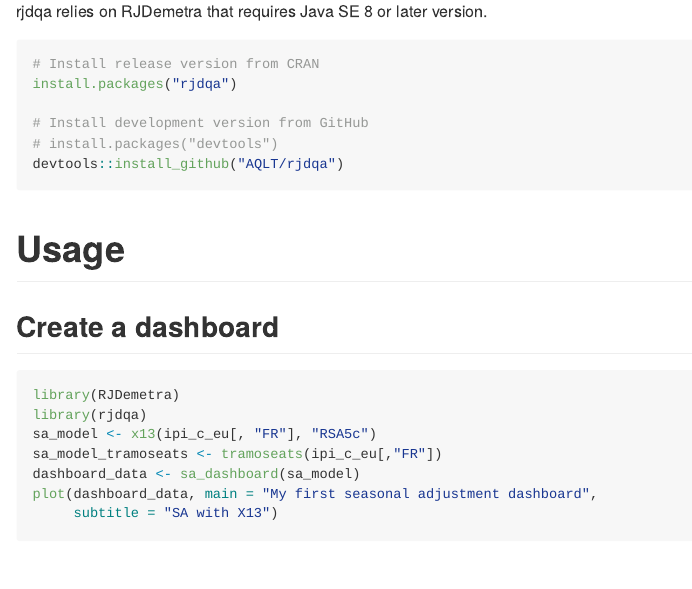
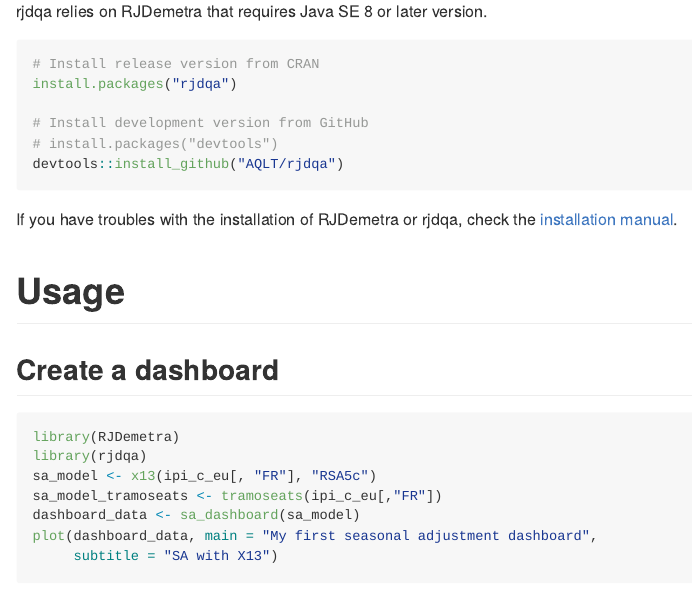
Before and after one commit to AQLT/rjdqa, an R Markdown document (README.Rmd): the page in a window 1100 px wide, from 460 px down. The pictures show the output file README.md that the author committed with the source, drawn offline in the style of GitHub; badge pictures from the web are left out.

Commit message:
installation manual link

````diff
--- a/README.Rmd
+++ b/README.Rmd
@@ -42,6 +42,8 @@
 devtools::install_github("AQLT/rjdqa")
 ```
 
+If you have troubles with the installation of RJDemetra or rjdqa, check the [installation manual](https://github.com/jdemetra/rjdemetra/wiki/Installation-manual).
+
 
 # Usage
 
````
Also changed, not shown: README.md, 2 other files.
